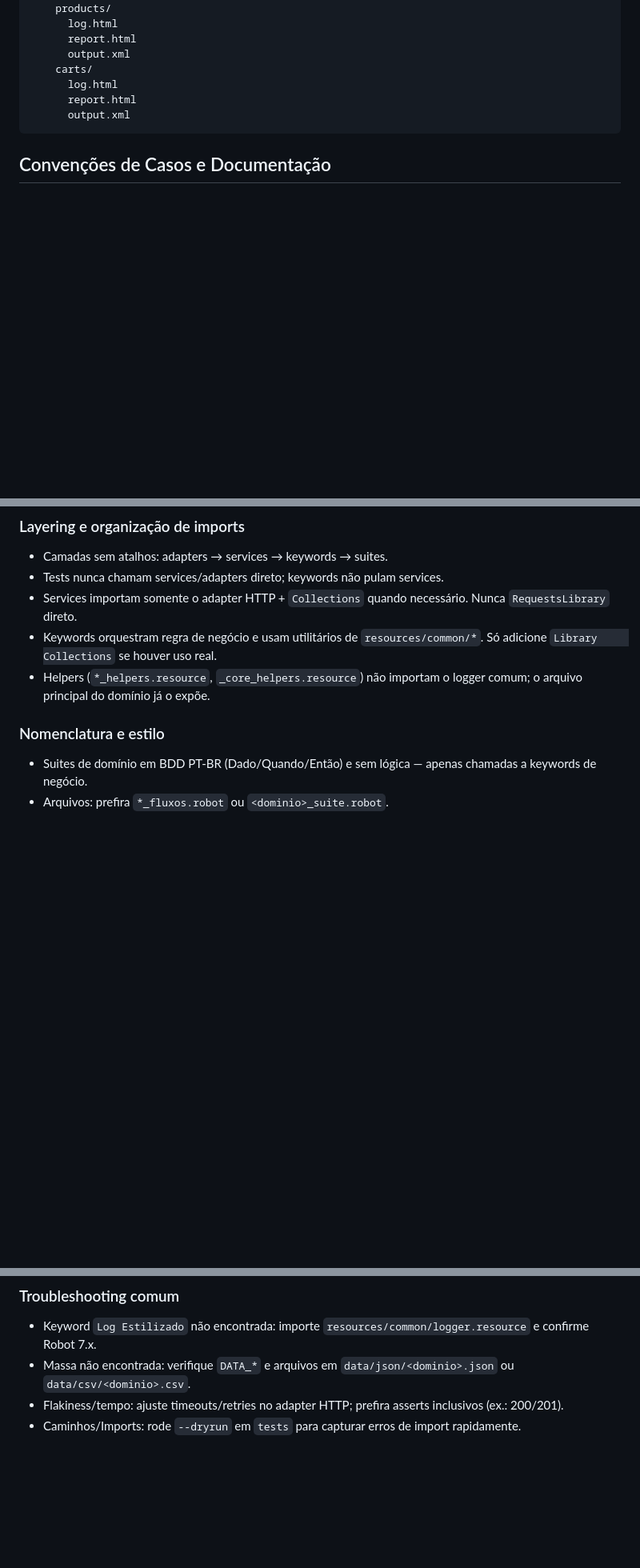
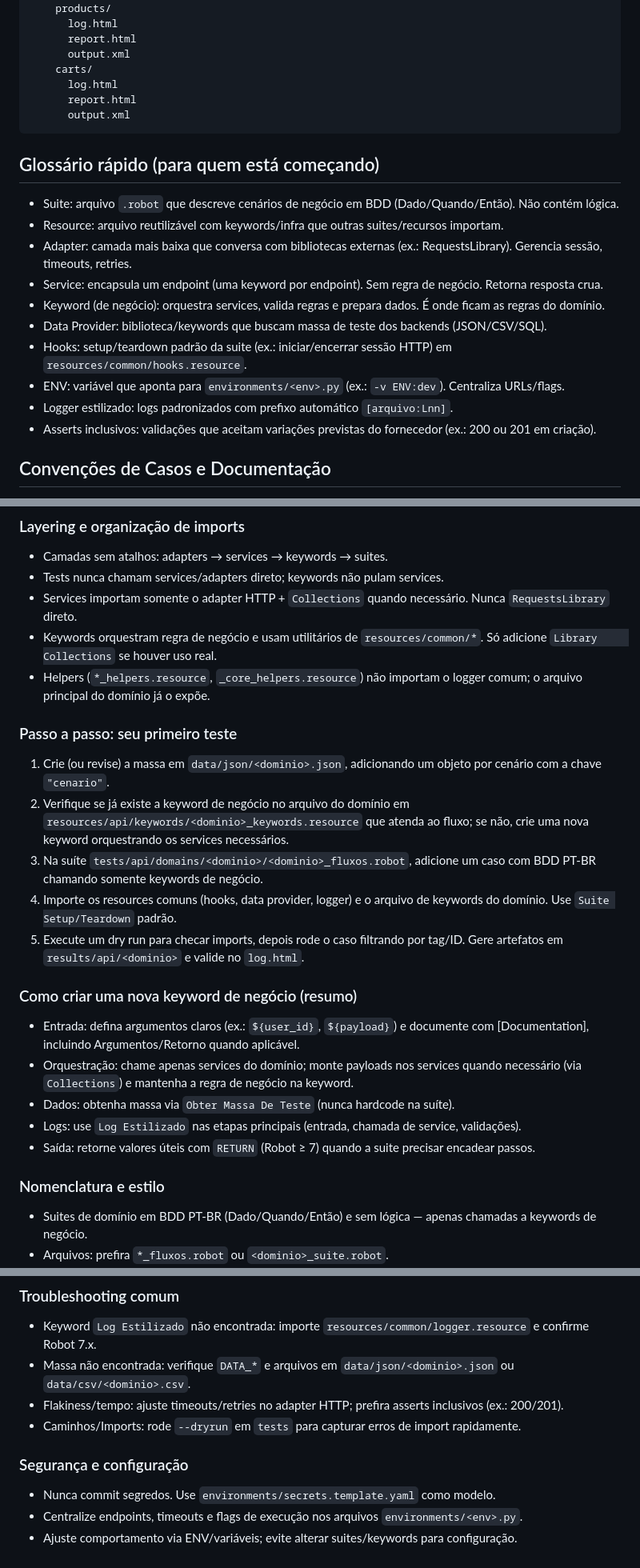
Before and after one commit to VoltHertz/framework-robot-unificado, a Markdown page: README.md, 3 parts joined by grey strips. Shown at 80% size. GitHub-like rendering; blank space fills up the shorter version.

Commit message:
docs(readme): tornar conteúdo claro para iniciantes e alinhar 100% ao AGENTS.md
- Adiciona glossário, passos para primeiro teste e criação de keywords\n- Consolida execução correta das suítes sem duplicar comandos\n- Inclui artefatos/paralelização, segurança e asserts inclusivos\n- Ajusta título de logs [arquivo:Lnn] e reforça boas práticas de imports/layering

````diff
--- a/README.md
+++ b/README.md
@@ -238,6 +238,18 @@ results/
       output.xml
 ```
 
+## Glossário rápido (para quem está começando)
+- Suite: arquivo `.robot` que descreve cenários de negócio em BDD (Dado/Quando/Então). Não contém lógica.
+- Resource: arquivo reutilizável com keywords/infra que outras suites/recursos importam.
+- Adapter: camada mais baixa que conversa com bibliotecas externas (ex.: RequestsLibrary). Gerencia sessão, timeouts, retries.
+- Service: encapsula um endpoint (uma keyword por endpoint). Sem regra de negócio. Retorna resposta crua.
+- Keyword (de negócio): orquestra services, valida regras e prepara dados. É onde ficam as regras do domínio.
+- Data Provider: biblioteca/keywords que buscam massa de teste dos backends (JSON/CSV/SQL).
+- Hooks: setup/teardown padrão da suite (ex.: iniciar/encerrar sessão HTTP) em `resources/common/hooks.resource`.
+- ENV: variável que aponta para `environments/<env>.py` (ex.: `-v ENV:dev`). Centraliza URLs/flags.
+- Logger estilizado: logs padronizados com prefixo automático `[arquivo:Lnn]`.
+- Asserts inclusivos: validações que aceitam variações previstas do fornecedor (ex.: 200 ou 201 em criação).
+
 ## Convenções de Casos e Documentação
 - IDs de caso: `UC-<DOM>-<SEQ>` (ex.: UC-CART-001) no nome do teste e no corpo de log principal.
 - Documentação de testes/keywords: siga `docs/feedbackAI/feedback003.md` (Objetivo, Pré‑requisitos, Dados de teste, Resultado esperado, JIRA, Confluence, Nível de risco, Argumentos, Retorno, Exceções, Exemplo).
@@ -348,6 +355,20 @@ Suite Teardown  Teardown Suite Padrao
 - Services importam somente o adapter HTTP + `Collections` quando necessário. Nunca `RequestsLibrary` direto.
 - Keywords orquestram regra de negócio e usam utilitários de `resources/common/*`. Só adicione `Library     Collections` se houver uso real.
 - Helpers (`*_helpers.resource`, `_core_helpers.resource`) não importam o logger comum; o arquivo principal do domínio já o expõe.
+
+### Passo a passo: seu primeiro teste
+1) Crie (ou revise) a massa em `data/json/<dominio>.json`, adicionando um objeto por cenário com a chave `"cenario"`.
+2) Verifique se já existe a keyword de negócio no arquivo do domínio em `resources/api/keywords/<dominio>_keywords.resource` que atenda ao fluxo; se não, crie uma nova keyword orquestrando os services necessários.
+3) Na suíte `tests/api/domains/<dominio>/<dominio>_fluxos.robot`, adicione um caso com BDD PT‑BR chamando somente keywords de negócio.
+4) Importe os resources comuns (hooks, data provider, logger) e o arquivo de keywords do domínio. Use `Suite Setup/Teardown` padrão.
+5) Execute um dry run para checar imports, depois rode o caso filtrando por tag/ID. Gere artefatos em `results/api/<dominio>` e valide no `log.html`.
+
+### Como criar uma nova keyword de negócio (resumo)
+- Entrada: defina argumentos claros (ex.: `${user_id}`, `${payload}`) e documente com [Documentation], incluindo Argumentos/Retorno quando aplicável.
+- Orquestração: chame apenas services do domínio; monte payloads nos services quando necessário (via `Collections`) e mantenha a regra de negócio na keyword.
+- Dados: obtenha massa via `Obter Massa De Teste` (nunca hardcode na suíte).
+- Logs: use `Log Estilizado` nas etapas principais (entrada, chamada de service, validações).
+- Saída: retorne valores úteis com `RETURN` (Robot ≥ 7) quando a suite precisar encadear passos.
 
 ### Nomenclatura e estilo
 - Suites de domínio em BDD PT‑BR (Dado/Quando/Então) e sem lógica — apenas chamadas a keywords de negócio.
@@ -401,3 +426,8 @@ Suite Teardown  Teardown Suite Padrao
 - Massa não encontrada: verifique `DATA_*` e arquivos em `data/json/<dominio>.json` ou `data/csv/<dominio>.csv`.
 - Flakiness/tempo: ajuste timeouts/retries no adapter HTTP; prefira asserts inclusivos (ex.: 200/201).
 - Caminhos/Imports: rode `--dryrun` em `tests` para capturar erros de import rapidamente.
+
+### Segurança e configuração
+- Nunca commit segredos. Use `environments/secrets.template.yaml` como modelo.
+- Centralize endpoints, timeouts e flags de execução nos arquivos `environments/<env>.py`.
+- Ajuste comportamento via ENV/variáveis; evite alterar suites/keywords para configuração.
````
Also changed, not shown: other parts of README.md (+8 -9 lines).
